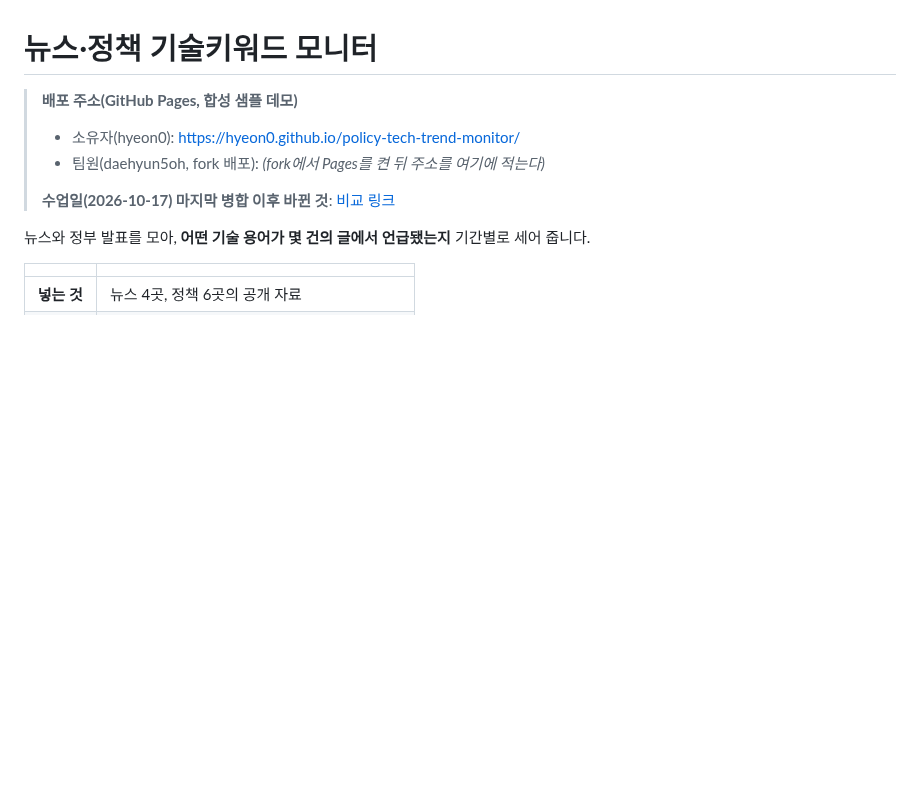
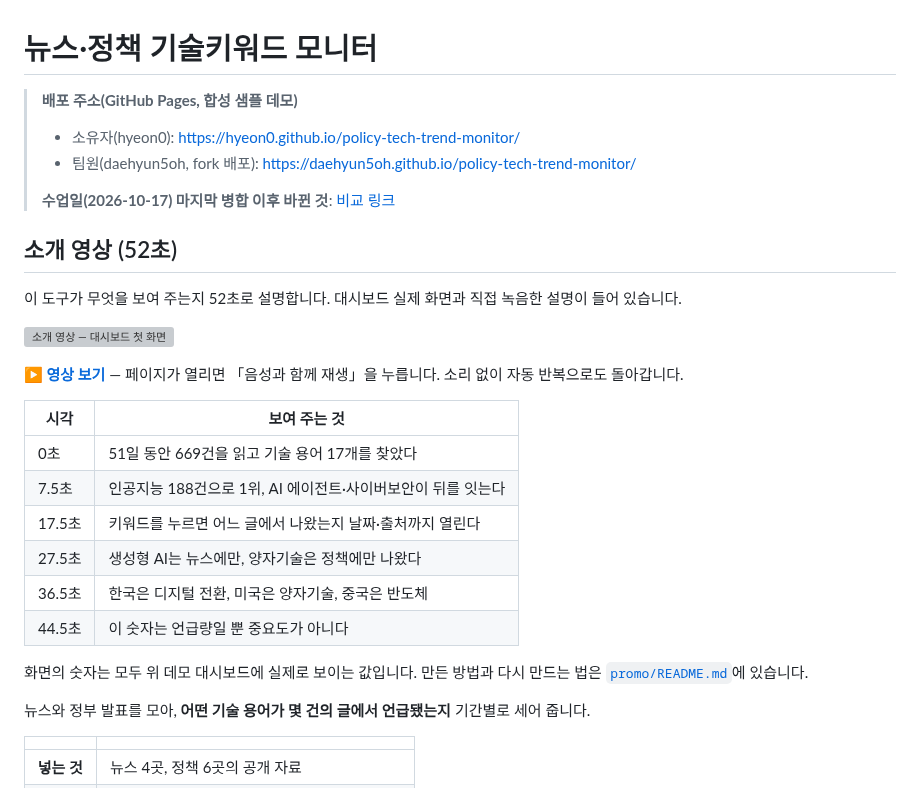
Before and after one commit to daehyun5oh/policy-tech-trend-monitor, a Markdown page: README.md, the part around the change. GitHub-like rendering; blank space fills up the shorter version; grey boxes are pictures that could not be loaded.

Commit message:
docs: 포크 README에 소개 영상 넣기
- 머리말의 fork 배포 주소 자리를 실제 Pages 주소로 채웠다
- 소개 영상 절 추가: 첫 화면 캡처를 누르면 Pages에서 바로 재생된다
- 장면별로 무엇을 보여 주는지 표로 적었다

이 커밋은 포크(daehyun5oh) 전용이다. 원본 저장소에는 올리지 않는다.
주소가 포크 기준이기 때문이다.

Co-Authored-By: Claude Opus 5 <noreply@anthropic.com>

```diff
--- a/README.md
+++ b/README.md
@@ -2,9 +2,28 @@
 
 > **배포 주소(GitHub Pages, 합성 샘플 데모)**
 > - 소유자(hyeon0): https://hyeon0.github.io/policy-tech-trend-monitor/
-> - 팀원(daehyun5oh, fork 배포): *(fork에서 Pages를 켠 뒤 주소를 여기에 적는다)*
+> - 팀원(daehyun5oh, fork 배포): https://daehyun5oh.github.io/policy-tech-trend-monitor/
 >
 > **수업일(2026-10-17) 마지막 병합 이후 바뀐 것**: [비교 링크](https://github.com/hyeon0/policy-tech-trend-monitor/compare/3965f54059d32a17cbb2d843dc188f0063b8e86f...main)
+
+## 소개 영상 (52초)
+
+이 도구가 무엇을 보여 주는지 52초로 설명합니다. 대시보드 실제 화면과 직접 녹음한 설명이 들어 있습니다.
+
+[![소개 영상 — 대시보드 첫 화면](promo/shots/01-overview.jpg)](https://daehyun5oh.github.io/policy-tech-trend-monitor/promo/)
+
+**[▶ 영상 보기](https://daehyun5oh.github.io/policy-tech-trend-monitor/promo/)** — 페이지가 열리면 「음성과 함께 재생」을 누릅니다. 소리 없이 자동 반복으로도 돌아갑니다.
+
+| 시각 | 보여 주는 것 |
+|---|---|
+| 0초 | 51일 동안 669건을 읽고 기술 용어 17개를 찾았다 |
+| 7.5초 | 인공지능 188건으로 1위, AI 에이전트·사이버보안이 뒤를 잇는다 |
+| 17.5초 | 키워드를 누르면 어느 글에서 나왔는지 날짜·출처까지 열린다 |
+| 27.5초 | 생성형 AI는 뉴스에만, 양자기술은 정책에만 나왔다 |
+| 36.5초 | 한국은 디지털 전환, 미국은 양자기술, 중국은 반도체 |
+| 44.5초 | 이 숫자는 언급량일 뿐 중요도가 아니다 |
+
+화면의 숫자는 모두 위 데모 대시보드에 실제로 보이는 값입니다. 만든 방법과 다시 만드는 법은 [`promo/README.md`](promo/README.md)에 있습니다.
 
 
 뉴스와 정부 발표를 모아, **어떤 기술 용어가 몇 건의 글에서 언급됐는지** 기간별로 세어 줍니다.
```
